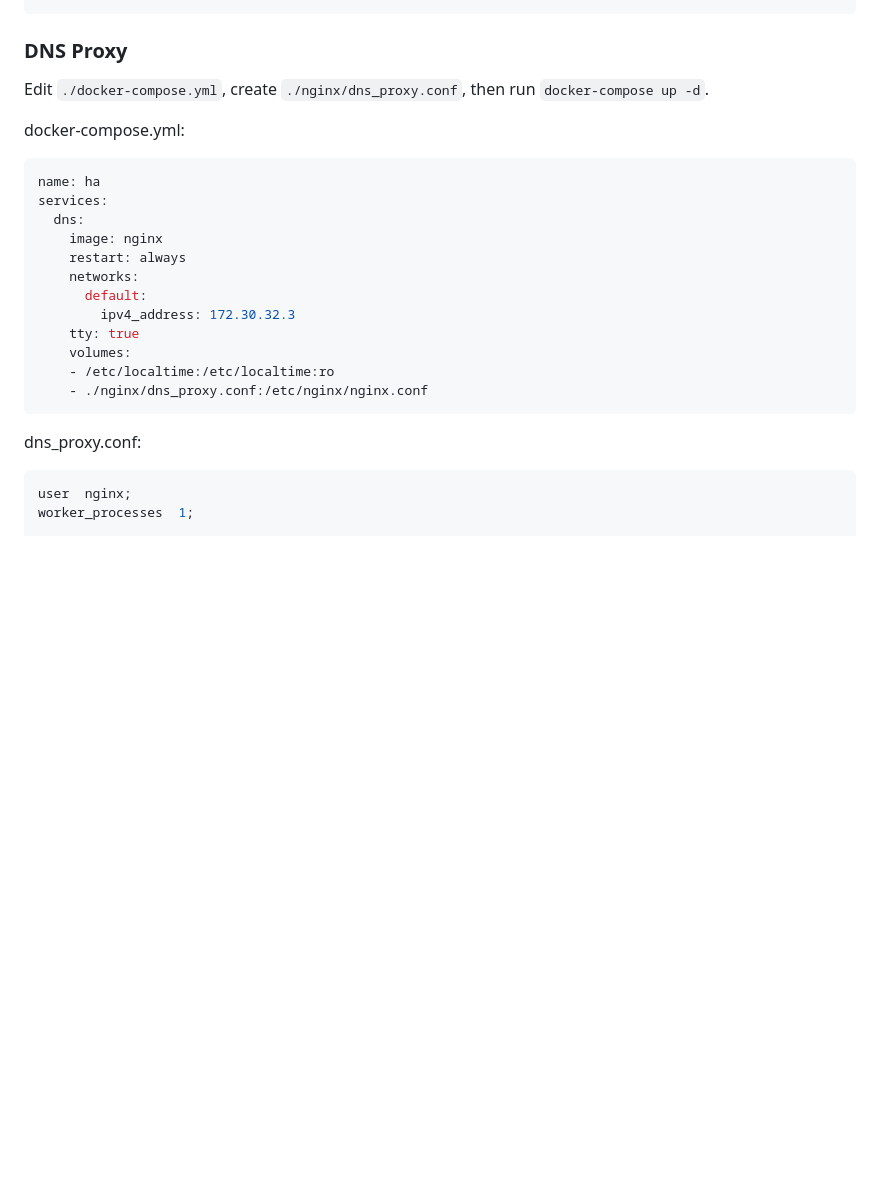
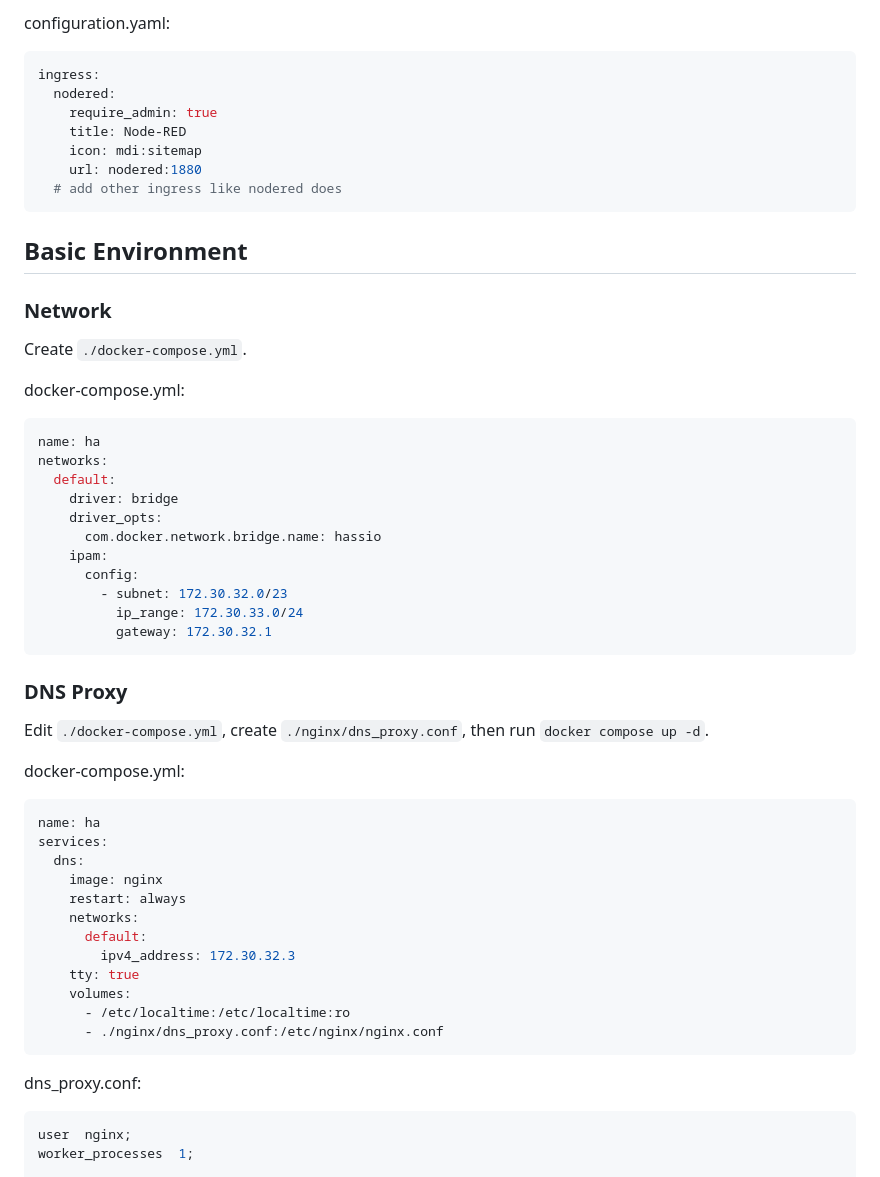
Before and after one commit to lovelylain/hass_ingress, a Markdown page: addons-for-docker-installation.md, the part around the change printed below. Drawn GitHub-style; blank space fills up the shorter version.

````diff
--- a/addons-for-docker-installation.md
+++ b/addons-for-docker-installation.md
@@ -39,10 +98,43 @@ networks:
+configuration.yaml:
+
+```yaml
+ingress:
+  nodered:
+    require_admin: true
+    title: Node-RED
+    icon: mdi:sitemap
+    url: nodered:1880
+  # add other ingress like nodered does
+```
+
+## Basic Environment
+
+### Network
+
+Create `./docker-compose.yml`.
+
+docker-compose.yml:
+
+```yaml
+name: ha
+networks:
+  default:
+    driver: bridge
+    driver_opts:
+      com.docker.network.bridge.name: hassio
+    ipam:
+      config:
+        - subnet: 172.30.32.0/23
+          ip_range: 172.30.33.0/24
+          gateway: 172.30.32.1
 ```
 
 ### DNS Proxy
 
-Edit `./docker-compose.yml`, create `./nginx/dns_proxy.conf`, then run `docker-compose up -d`.
+Edit `./docker-compose.yml`, create `./nginx/dns_proxy.conf`, then run `docker compose up -d`.
 
 docker-compose.yml:
+
 ```yaml
 name: ha
 services:
@@ -54,11 +146,12 @@ services:
         ipv4_address: 172.30.32.3
     tty: true
     volumes:
-    - /etc/localtime:/etc/localtime:ro
-    - ./nginx/dns_proxy.conf:/etc/nginx/nginx.conf
+      - /etc/localtime:/etc/localtime:ro
+      - ./nginx/dns_proxy.conf:/etc/nginx/nginx.conf
 ```
 
 dns_proxy.conf:
+
 ```c++
 user  nginx;
 worker_processes  1;
````
Also changed, not shown: other parts of addons-for-docker-installation.md (+134 -57 lines).
